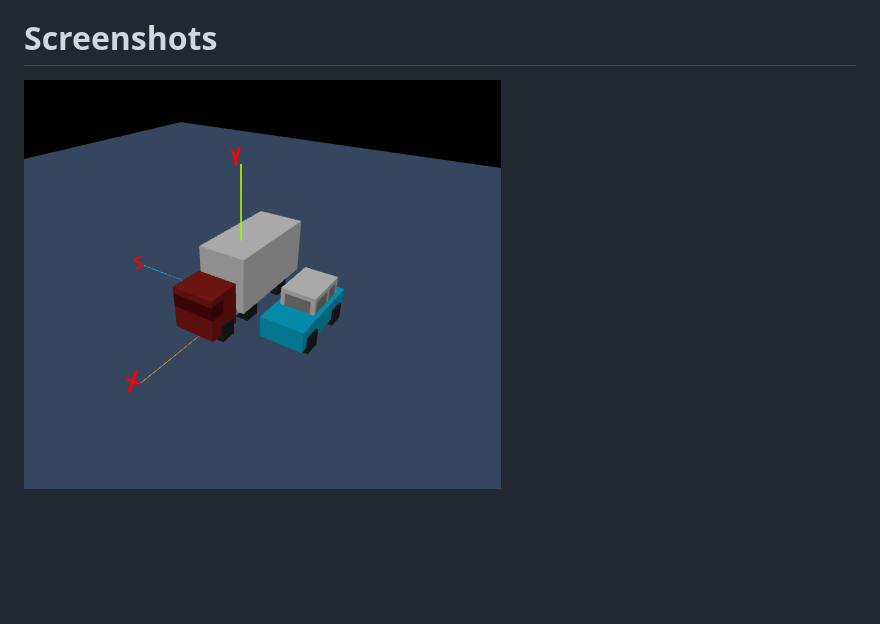
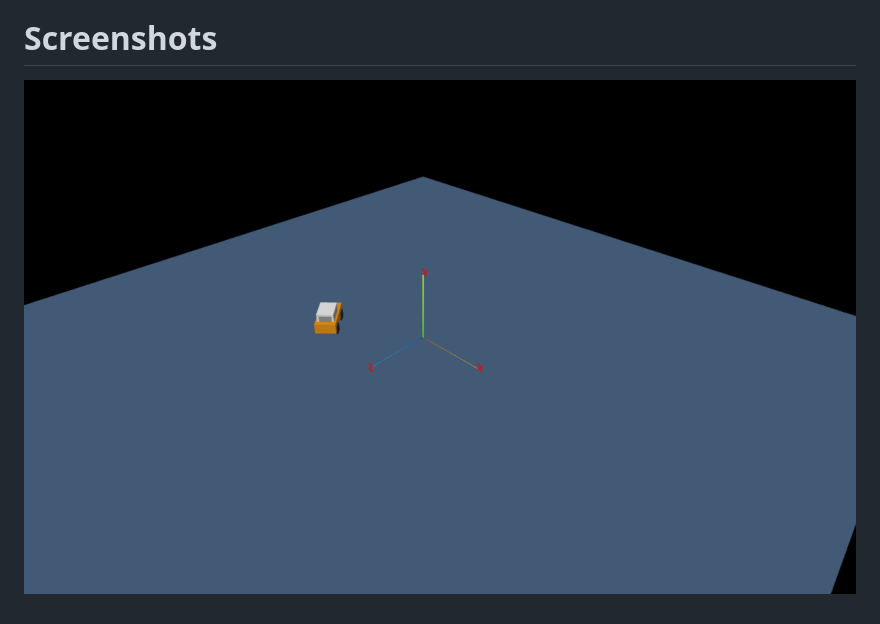
Before and after one commit to gabortoth-hu/traffikkx, a Markdown page: README.md, the part around the change. GitHub-like rendering; pictures changed too: assets/steering_demo.gif (added); blank space fills up the shorter version.

Commit message:
update README with current screen record

```diff
--- a/README.md
+++ b/README.md
@@ -17,4 +17,4 @@ npm install --save-dev vite
 npx vite
 
 # Screenshots
-![](assets/traffikx.gif)
+![](assets/steering_demo.gif)
```
